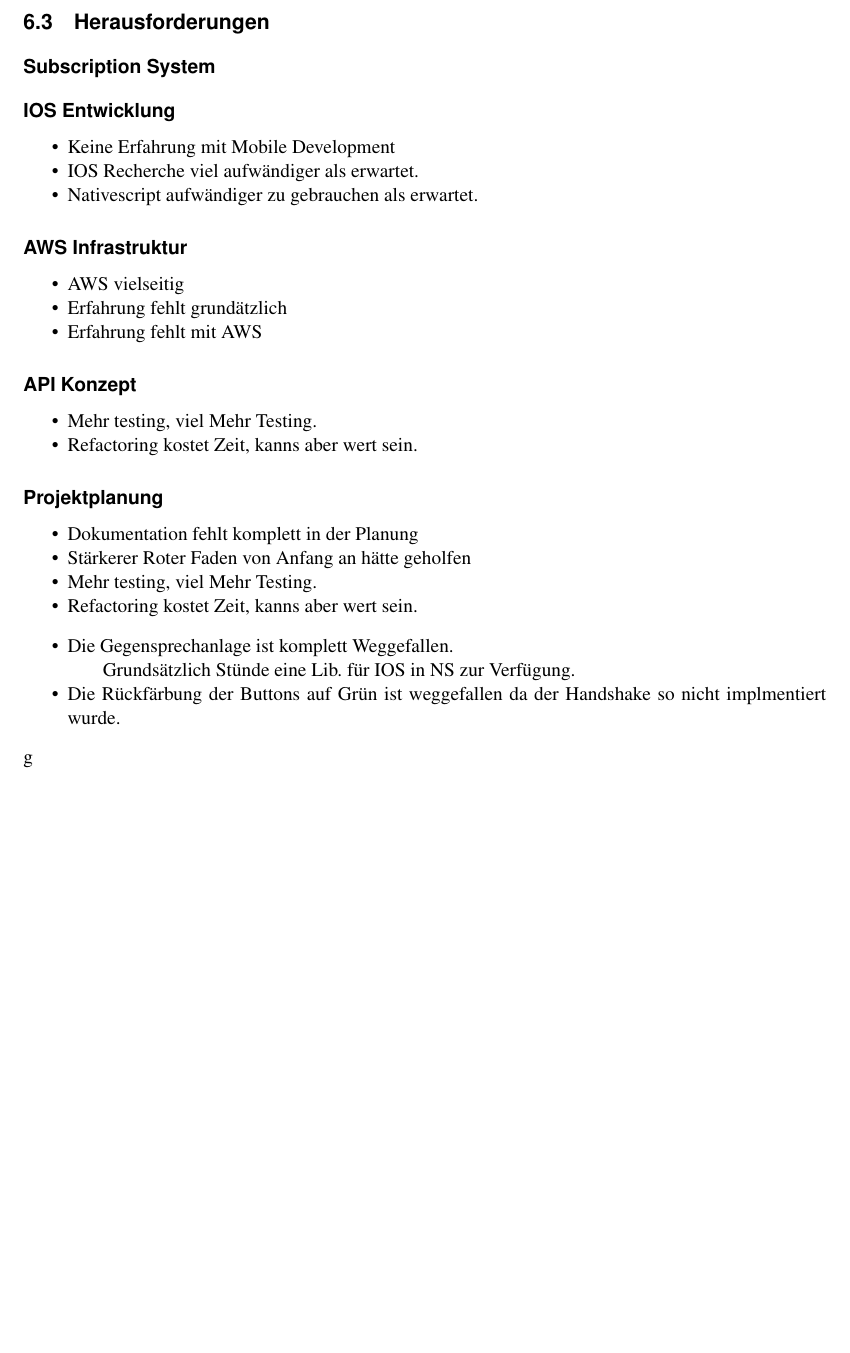
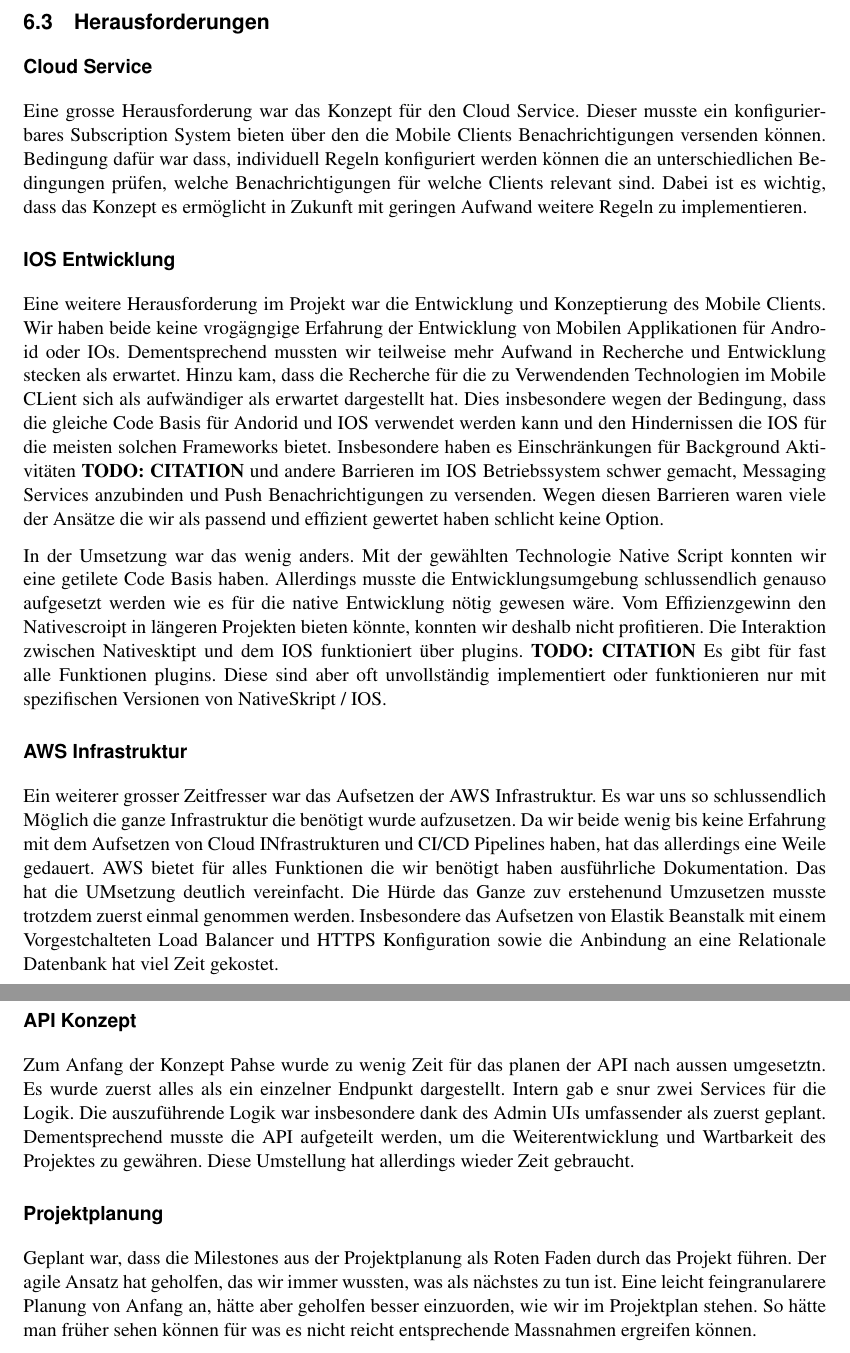
Before and after one commit to IP5-Cloudbasiertes-Praxisrufsystem/IP5-documentation, a LaTeX document (src/cloudbasiertes_praxisrufsystem.tex, which reads src/sections/realisation/challanges.tex): part of page 54 of 59 before the commit and two parts of pages 54 and 55 of 61 after it, the two joined at a grey line, cut so that both start at the same text, the shorter picture padded with empty space. Compiled offline with pdfLaTeX.

Commit message:
Describe Challanges

```diff
--- a/src/sections/realisation/challanges.tex
+++ b/src/sections/realisation/challanges.tex
@@ -1,43 +1,58 @@
 \subsection{Herausforderungen}
 
-\subsubsection*{Subscription System}
+\subsubsection*{Cloud Service}
+
+Eine grosse Herausforderung war das Konzept für den Cloud Service.
+Dieser musste ein konfigurierbares Subscription System bieten über den die Mobile Clients Benachrichtigungen versenden können.
+Bedingung dafür war dass, individuell Regeln konfiguriert werden können die an unterschiedlichen Bedingungen prüfen, welche Benachrichtigungen für welche Clients relevant sind.
+Dabei ist es wichtig, dass das Konzept es ermöglicht in Zukunft mit geringen Aufwand weitere Regeln zu implementieren.
 
 \subsubsection*{IOS Entwicklung}
 
-\begin{itemize}
-    \item Keine Erfahrung mit Mobile Development
-    \item IOS Recherche viel aufwändiger als erwartet.
-    \item Nativescript aufwändiger zu gebrauchen als erwartet.
-\end{itemize}
+Eine weitere Herausforderung im Projekt war die Entwicklung und Konzeptierung des Mobile Clients.
+Wir haben beide keine vrogägngige Erfahrung der Entwicklung von Mobilen Applikationen für Android oder IOs.
+Dementsprechend mussten wir teilweise mehr Aufwand in Recherche und Entwicklung stecken als erwartet.
+Hinzu kam, dass die Recherche für die zu Verwendenden Technologien im Mobile CLient sich als aufwändiger als erwartet dargestellt hat.
+Dies insbesondere wegen der Bedingung, dass die gleiche Code Basis für Andorid und IOS verwendet werden kann und den Hindernissen die IOS für die meisten solchen Frameworks bietet.
+Insbesondere haben es Einschränkungen für Background Aktivitäten \textbf{TODO: CITATION} und andere Barrieren im IOS Betriebssystem schwer gemacht, Messaging Services anzubinden und Push Benachrichtigungen zu versenden.
+Wegen diesen Barrieren waren viele der Ansätze die wir als passend und effizient gewertet haben schlicht keine Option.
+
+In der Umsetzung war das wenig anders.
+Mit der gewählten Technologie Native Script konnten wir eine getilete Code Basis haben.
+Allerdings musste die Entwicklungsumgebung schlussendlich genauso aufgesetzt werden wie es für die native Entwicklung nötig gewesen wäre.
+Vom Effizienzgewinn den Nativescroipt in längeren Projekten bieten könnte, konnten wir deshalb nicht profitieren.
+Die Interaktion zwischen Nativesktipt und dem IOS funktioniert über plugins. \textbf{TODO: CITATION}
+Es gibt für fast alle Funktionen plugins.
+Diese sind aber oft unvollständig implementiert oder funktionieren nur mit spezifischen Versionen von NativeSkript / IOS.
+
 
 \subsubsection*{AWS Infrastruktur}
 
-\begin{itemize}
-    \item AWS vielseitig
-    \item Erfahrung fehlt grundätzlich
-    \item Erfahrung fehlt mit AWS
-\end{itemize}
+Ein weiterer grosser Zeitfresser war das Aufsetzen der AWS Infrastruktur.
+Es war uns so schlussendlich Möglich die ganze Infrastruktur die benötigt wurde aufzusetzen.
+Da wir beide wenig bis keine Erfahrung mit dem Aufsetzen von Cloud INfrastrukturen und CI/CD Pipelines haben, hat das allerdings eine Weile gedauert.
+AWS bietet für alles Funktionen die wir benötigt haben ausführliche Dokumentation.
+Das hat die UMsetzung deutlich vereinfacht.
+Die Hürde das Ganze zuv erstehenund Umzusetzen musste trotzdem zuerst einmal genommen werden.
+Insbesondere das Aufsetzen von Elastik Beanstalk mit einem Vorgestchalteten Load Balancer und HTTPS Konfiguration sowie die Anbindung an eine Relationale Datenbank hat viel Zeit gekostet.
+
+\clearpage
 
 \subsubsection*{API Konzept}
 
-\begin{itemize}
-    \item Mehr testing, viel Mehr Testing.
-    \item Refactoring kostet Zeit, kanns aber wert sein.
-\end{itemize}
+Zum Anfang der Konzept Pahse wurde zu wenig Zeit für das planen der API nach aussen umgesetztn.
+Es wurde zuerst alles als ein einzelner Endpunkt dargestellt.
+Intern gab e snur zwei Services für die Logik.
+Die auszuführende Logik war insbesondere dank des Admin UIs umfassender als zuerst geplant.
+Dementsprechend musste die API aufgeteilt werden, um die Weiterentwicklung und Wartbarkeit des Projektes zu gewähren.
+Diese Umstellung hat allerdings wieder Zeit gebraucht.
+
 
 \subsubsection*{Projektplanung}
 
-\begin{itemize}
-    \item Dokumentation fehlt komplett in der Planung
-    \item Stärkerer Roter Faden von Anfang an hätte geholfen
-    \item Mehr testing, viel Mehr Testing.
-    \item Refactoring kostet Zeit, kanns aber wert sein.
-\end{itemize}
-
-\begin{itemize}
-    \item Die Gegensprechanlage ist komplett Weggefallen.
-    \subitem Grundsätzlich Stünde eine Lib. für IOS in NS zur Verfügung.
-    \item Die Rückfärbung der Buttons auf Grün ist weggefallen da der Handshake so nicht implmentiert wurde.
-\end{itemize}g
+Geplant war, dass die Milestones aus der Projektplanung als Roten Faden durch das Projekt führen.
+Der agile Ansatz hat geholfen, das wir immer wussten, was als nächstes zu tun ist.
+Eine leicht feingranularere Planung von Anfang an, hätte aber geholfen besser einzuorden, wie wir im Projektplan stehen.
+So hätte man früher sehen können für was es nicht reicht entsprechende Massnahmen ergreifen können.
 
 \clearpage
```
Also changed, not shown: out/cloudbasiertes_praxisrufsystem.pdf.
